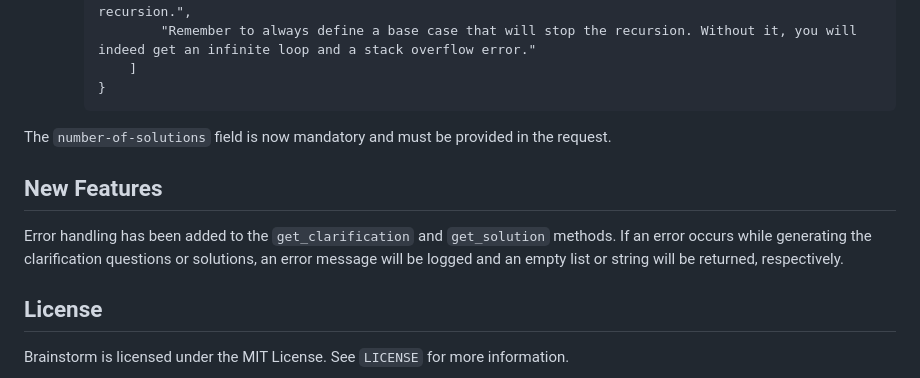
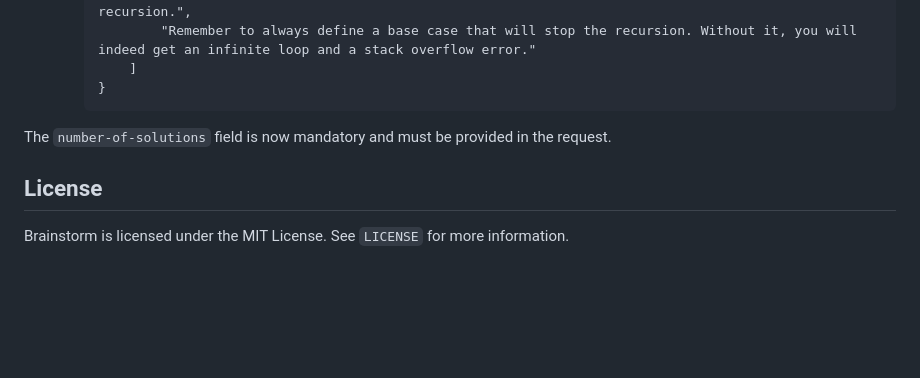
Before and after one commit to neight-allen/bluepail-apps, a Markdown page: README.md, the part around the change. Rendered like a GitHub page; blank space fills up the shorter version.

Commit message:
remove unnecessary docs

```diff
--- a/README.md
+++ b/README.md
@@ -91,10 +91,6 @@ Brainstorm provides a REST API for accessing its functionality. The following en
 
 The `number-of-solutions` field is now mandatory and must be provided in the request.
 
-## New Features
-
-Error handling has been added to the `get_clarification` and `get_solution` methods. If an error occurs while generating the clarification questions or solutions, an error message will be logged and an empty list or string will be returned, respectively.
-
 ## License
 
 Brainstorm is licensed under the MIT License. See `LICENSE` for more information.
```
